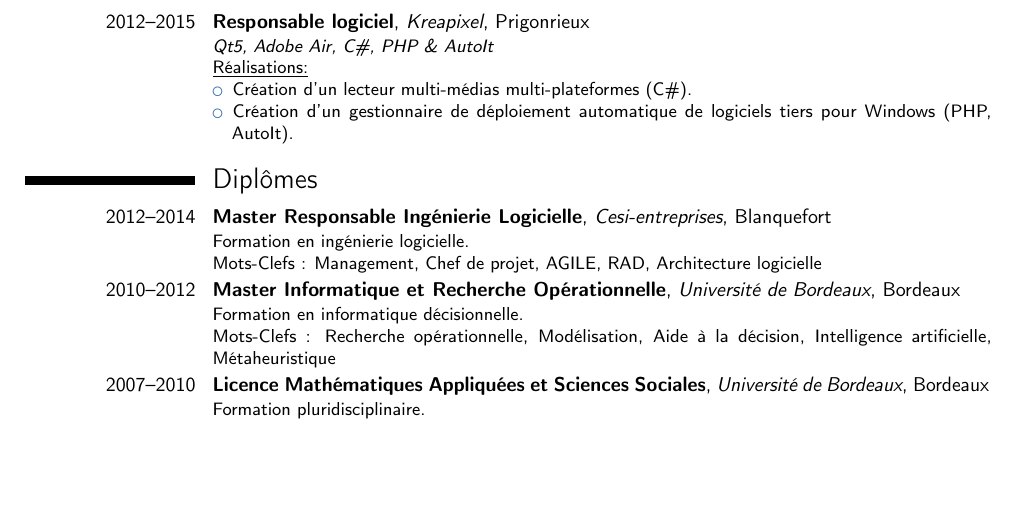
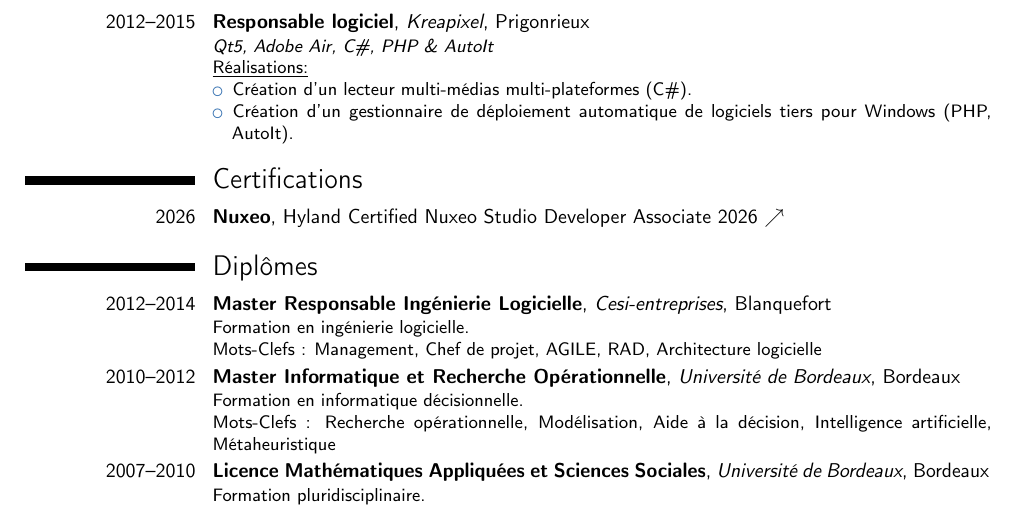
Before and after one commit to zazapeta/cv, a LaTeX CV (cv.tex): part of page 4 of 4, cut so that both start at the same text, the shorter picture padded with empty space. Compiled offline with pdfLaTeX.

Commit message:
ADD certifications section + ADD nuxeo certifications

```diff
--- a/cv.tex
+++ b/cv.tex
@@ -217,6 +217,11 @@
 % \newpage
 
 %----------------------------------------------------------------------------------
+%            CERTIFICATIONS
+%----------------------------------------------------------------------------------
+\section{Certifications}
+\cventry{2026}{Nuxeo}{}{}{Hyland Certified Nuxeo Studio Developer Associate 2026 \href{https://github.com/zazapeta/cv/blob/master/certifications/nsda_2026.pdf}{$\nearrow$}}{}
+%----------------------------------------------------------------------------------
 %            DIPLOMES
 %----------------------------------------------------------------------------------
 \section{Diplômes}
```
Also changed, not shown: certifications/nsda_2026.pdf (added), cv.pdf.
